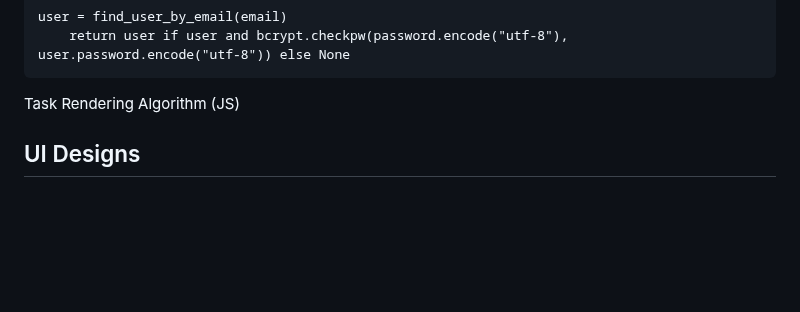
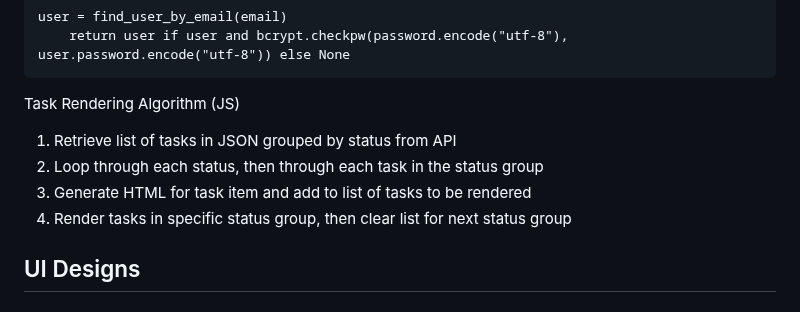
Before and after one commit to sebastian-power/reddam_maintenance, a Markdown page: README.md, the part around the change. GitHub-like rendering; blank space fills up the shorter version.

````diff
--- a/README.md
+++ b/README.md
@@ -114,6 +114,13 @@ user = find_user_by_email(email)
     return user if user and bcrypt.checkpw(password.encode("utf-8"), user.password.encode("utf-8")) else None
 ```
 Task Rendering Algorithm (JS)
+<ol>
+  <li>Retrieve list of tasks in JSON grouped by status from API</li>
+  <li>Loop through each status, then through each task in the status group</li>
+  <li>Generate HTML for task item and add to list of tasks to be rendered</li>
+  <li>Render tasks in specific status group, then clear list for next status group</li>
+</ol>
+
 ## UI Designs
 
 ## Test Plans
````
